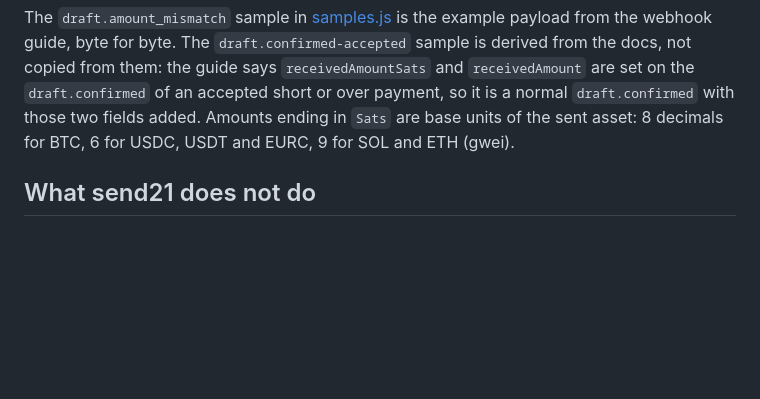
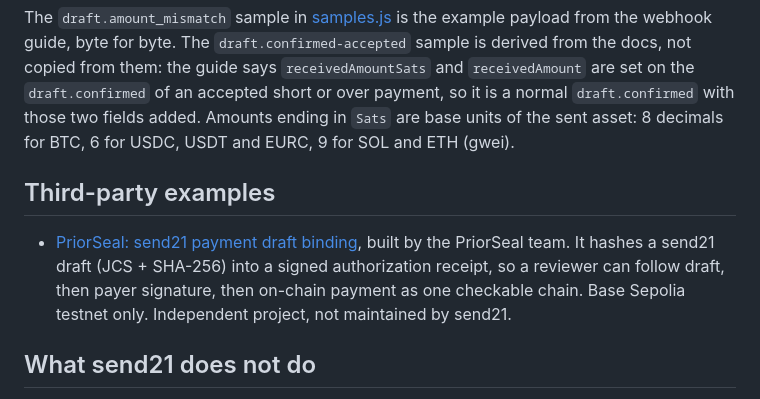
Before and after one commit to send21io/send21-examples, a Markdown page: README.md, the part around the change. Drawn GitHub-style; blank space fills up the shorter version.

Commit message:
README: link PriorSeal third-party example

```diff
--- a/README.md
+++ b/README.md
@@ -161,6 +161,10 @@ Keep your handler idempotent by keying your records on `draftId` and `orderId`,
 
 The `draft.amount_mismatch` sample in [samples.js](examples/webhook-receiver/samples.js) is the example payload from the webhook guide, byte for byte. The `draft.confirmed-accepted` sample is derived from the docs, not copied from them: the guide says `receivedAmountSats` and `receivedAmount` are set on the `draft.confirmed` of an accepted short or over payment, so it is a normal `draft.confirmed` with those two fields added. Amounts ending in `Sats` are base units of the sent asset: 8 decimals for BTC, 6 for USDC, USDT and EURC, 9 for SOL and ETH (gwei).
 
+## Third-party examples
+
+- [PriorSeal: send21 payment draft binding](https://github.com/imokokok/PriorSeal/tree/main/examples/send21-payment-draft-binding-v1), built by the PriorSeal team. It hashes a send21 draft (JCS + SHA-256) into a signed authorization receipt, so a reviewer can follow draft, then payer signature, then on-chain payment as one checkable chain. Base Sepolia testnet only. Independent project, not maintained by send21.
+
 ## What send21 does not do
 
 - Agents cannot sign or pay on their own through send21. A human or the operator's own wallet signs. send21 is not an agent wallet.
```
